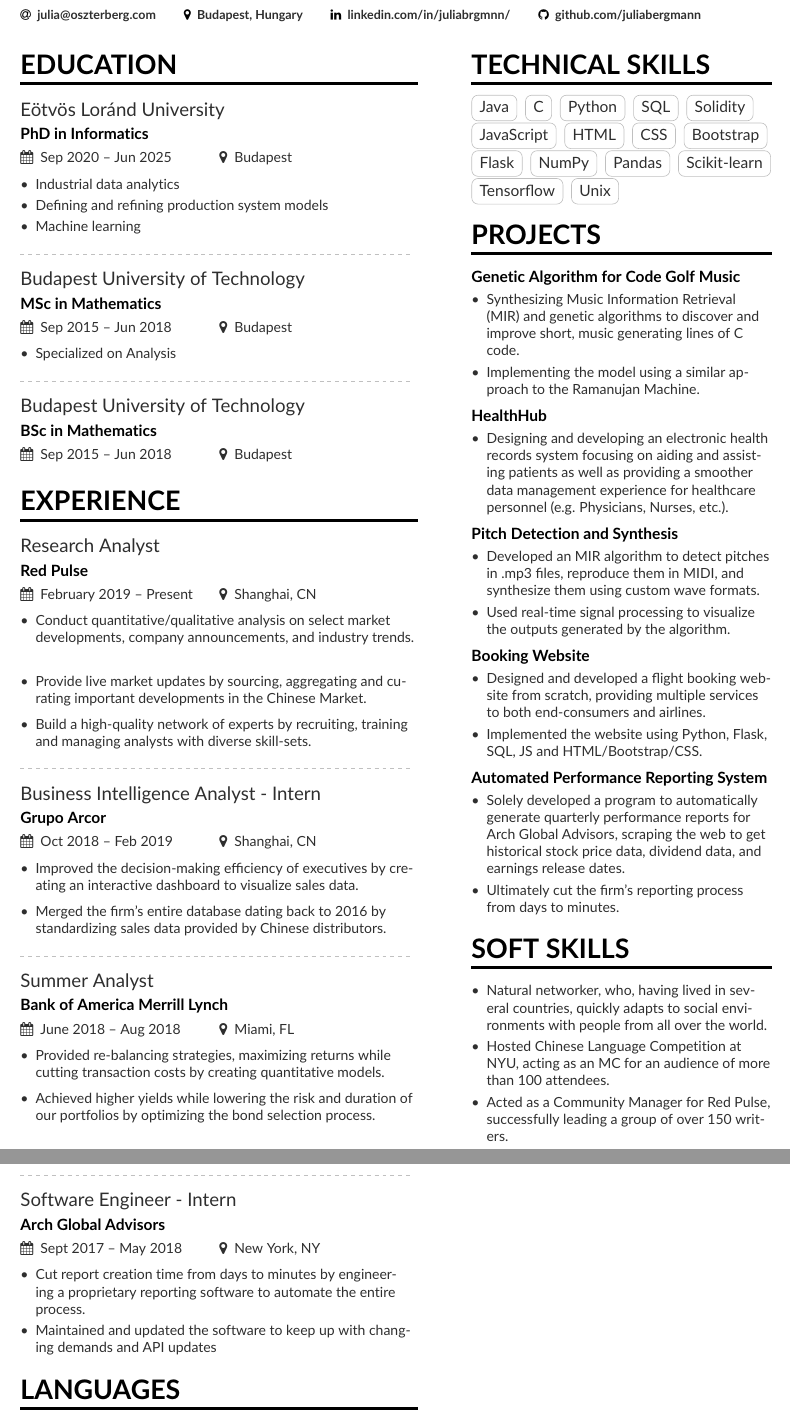
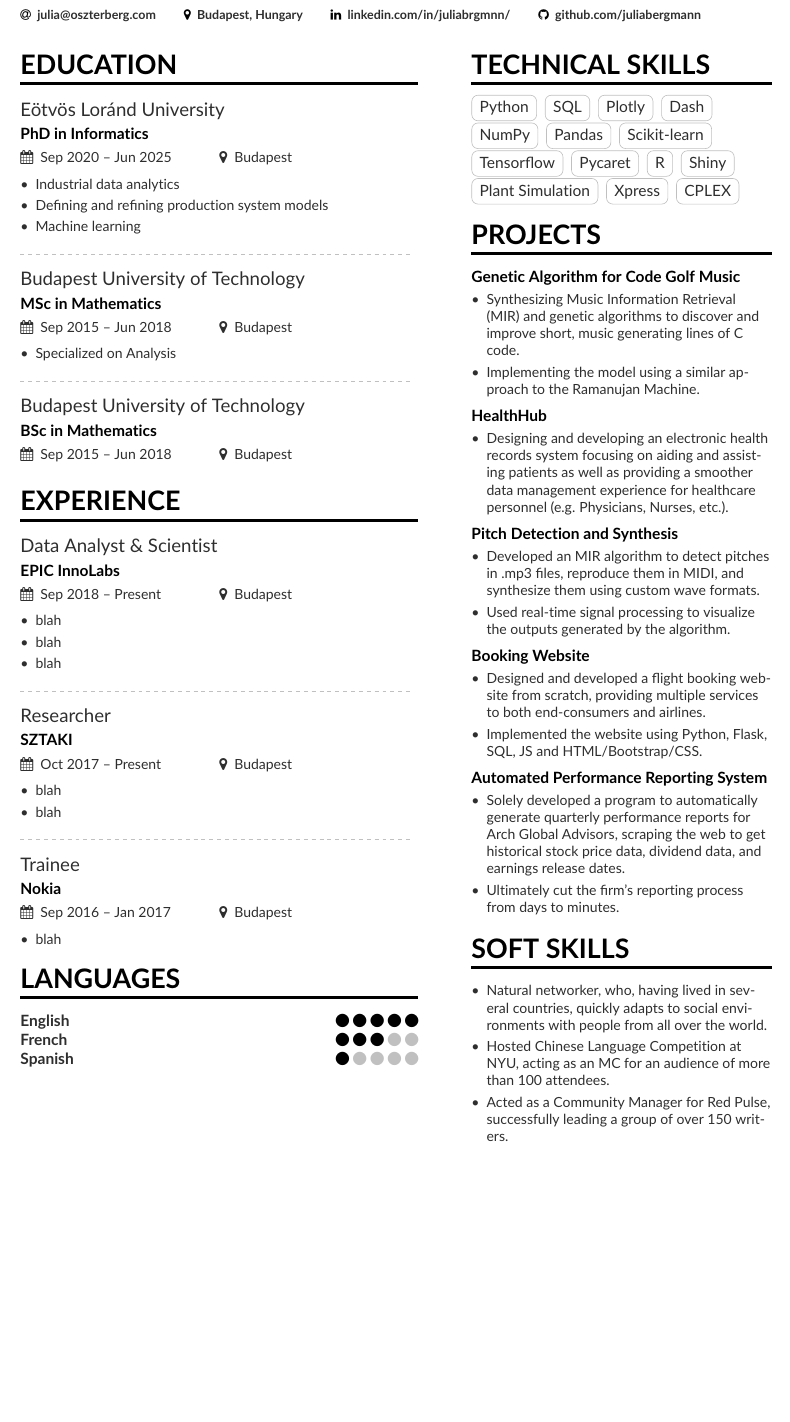
Before and after one commit to juliabergmann/cv, a LaTeX CV (mmayer.tex, which reads page1sidebar.tex): two parts of pages 1 and 2 of 2 before the commit and part of the page after it, the two joined at a grey line, cut so that both start at the same text, the shorter picture padded with empty space. Compiled offline with pdfLaTeX.

Commit message:
languages + tech skills OK , eperience placeholder

```diff
--- a/mmayer.tex
+++ b/mmayer.tex
@@ -114,47 +114,35 @@
 
 \cvevent{Budapest University of Technology}{BSc in Mathematics}{Sep 2015 -- Jun 2018}{Budapest}
 
-
+% EXPERIENCE
 \cvsection{Experience}
-\cvevent{Research Analyst}{Red Pulse}{February 2019 -- Present}{Shanghai, CN}
+\cvevent{Data Analyst \& Scientist}{EPIC InnoLabs}{Sep 2018 -- Present}{Budapest}
 \begin{itemize}
-	\item Conduct quantitative/qualitative analysis on select market developments, company announcements, and industry trends.
-	      \smallskip
-	\item Provide live market updates by sourcing, aggregating and curating important developments in the Chinese Market.
-	      \smallskip
-	\item Build a high-quality network of experts by recruiting, training and managing analysts with diverse skill-sets.
+	\item blah\\
+	\item blah\\
+	\item blah
 \end{itemize}
 
 \divider
 
-\cvevent{Business Intelligence Analyst - Intern}{Grupo Arcor}{Oct 2018 -- Feb 2019}{Shanghai, CN}
+\cvevent{Researcher}{SZTAKI}{Oct 2017 -- Present}{Budapest}
 \begin{itemize}
-	\item Improved the decision-making efficiency of executives by creating an interactive dashboard to visualize sales data.
-	      \smallskip
-	\item Merged the firm’s entire database dating back to 2016 by standardizing sales data provided by Chinese distributors.
+	\item blah\\
+	\item blah
 \end{itemize}
 
 \divider
 
-\cvevent{Summer Analyst}{Bank of America Merrill Lynch}{June 2018 -- Aug 2018}{Miami, FL}
+\cvevent{Trainee}{Nokia}{Sep 2016 -- Jan 2017}{Budapest}
 \begin{itemize}
-	\item Provided re-balancing strategies, maximizing returns while cutting transaction costs by creating quantitative models.
-	      \smallskip
-	\item Achieved higher yields while lowering the risk and duration of our portfolios by optimizing the bond selection process.
+	\item blah
 \end{itemize}
 
-\divider
 
-\cvevent{Software Engineer - Intern}{Arch Global Advisors}{Sept 2017 -- May 2018}{New York, NY}
-\begin{itemize}
-	\item Cut report creation time from days to minutes by engineering a proprietary reporting software to automate the entire process.
-	\item Maintained and updated the software to keep up with changing demands and API updates
-\end{itemize}
-%\divider
 \cvsection{Languages}
 \cvskill{English}{5}
-\cvskill{Spanish}{5}
-\cvskill{Mandarin}{3}
+\cvskill{French}{3}
+\cvskill{Spanish}{1}
 % \cvevent{Product Engineer}{Google}{23 June 1999 -- 2001}{Palo Alto, CA}
 
 % \begin{itemize}
--- a/page1sidebar.tex
+++ b/page1sidebar.tex
@@ -1,19 +1,18 @@
 \cvsection{TECHNICAL SKILLS}
-\cvtag{Java}
-\cvtag{C}
 \cvtag{Python}
 \cvtag{SQL}
-\cvtag{Solidity}
-\cvtag{JavaScript}
-\cvtag{HTML}
-\cvtag{CSS}
-\cvtag{Bootstrap}
-\cvtag{Flask}
+\cvtag{Plotly}
+\cvtag{Dash}
 \cvtag{NumPy}
 \cvtag{Pandas}
 \cvtag{Scikit-learn}
 \cvtag{Tensorflow}
-\cvtag{Unix}\\
+\cvtag{Pycaret}
+\cvtag{R}
+\cvtag{Shiny}
+\cvtag{Plant Simulation}
+\cvtag{Xpress}
+\cvtag{CPLEX}
 %\divider
 % \cvachievement{\faTrophy}{}{Received accolades at Atos for Best Performance in team.}
 % \cvachievement{\faTrophy}{}{Received Best Debut Award at Atos. }
```
Also changed, not shown: mmayer.pdf, mmayer.tex (2 more changed lines).
